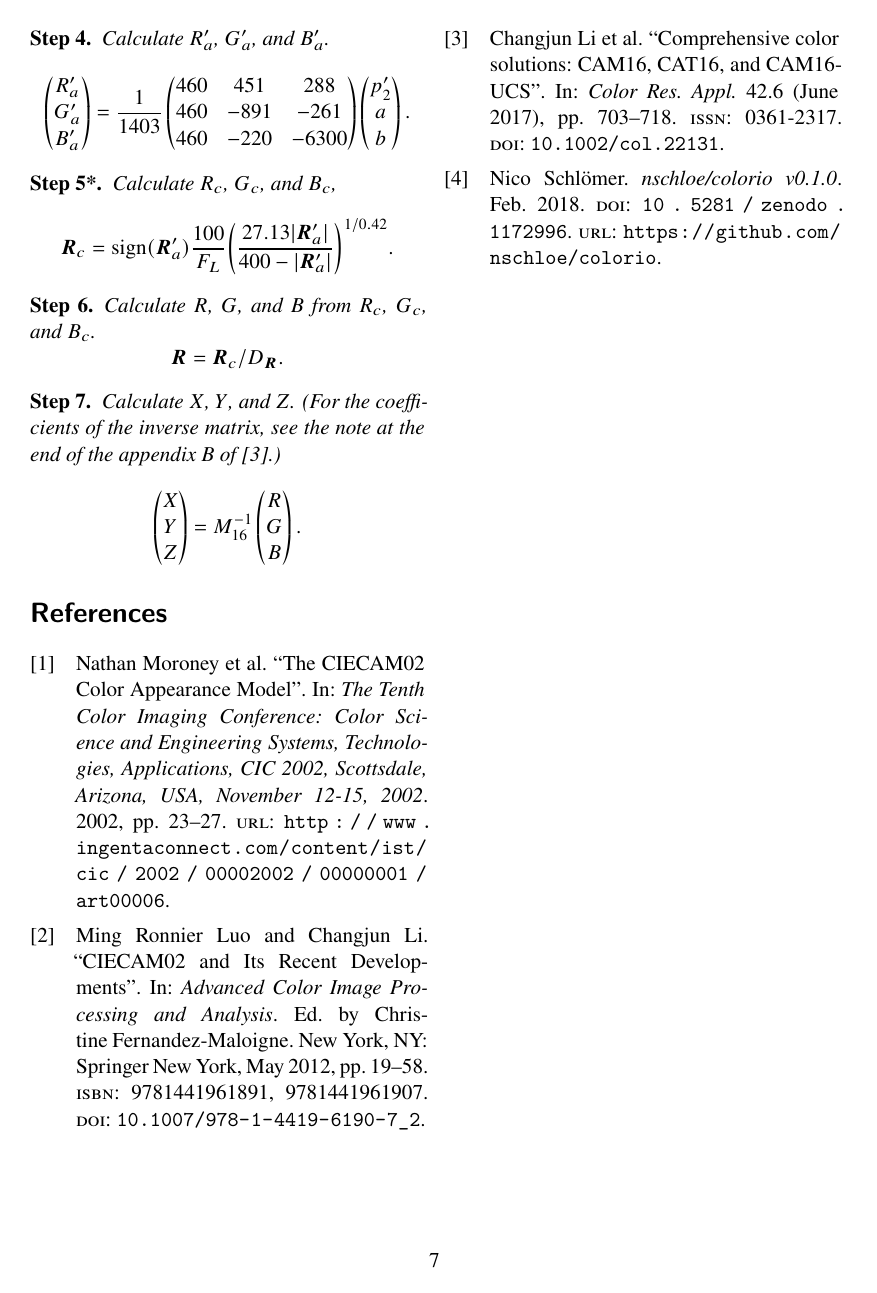
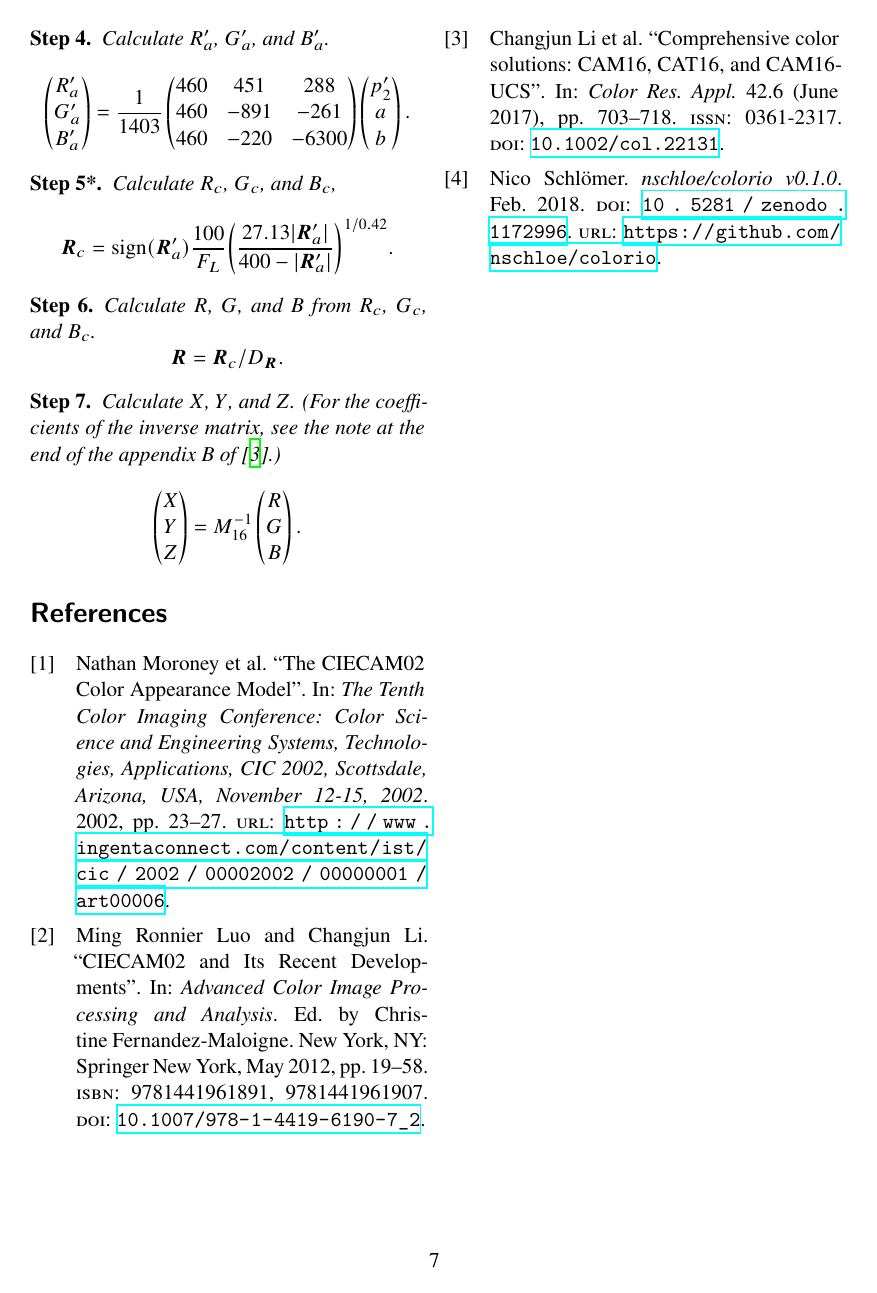
Before and after one commit to nschloe/note-on-cam16, a LaTeX paper (main.tex): page 7 of 7. Compiled offline with XeLaTeX.

Commit message:
add hyperref, remove biblatex workaround

```diff
--- a/main.tex
+++ b/main.tex
@@ -19,6 +19,8 @@
 
 \usepackage{siunitx}
 
+\usepackage{hyperref}
+
 % <https://tex.stackexchange.com/a/43009/13262>
 \DeclarePairedDelimiter\abs{\lvert}{\rvert}%
 
@@ -29,16 +31,16 @@
 % degree symbol
 \usepackage{gensymb}
 
-% <https://tex.stackexchange.com/a/413899/13262>
-\usepackage{etoolbox}
-\makeatletter
-\long\def\etb@listitem#1#2{%
-  \expandafter\ifblank\expandafter{\@gobble#2}
-    {}
-    {\expandafter\etb@listitem@i
-     \expandafter{\@secondoftwo#2}{#1}}}
-\long\def\etb@listitem@i#1#2{#2{#1}}
-\makeatother
+% % <https://tex.stackexchange.com/a/413899/13262>
+% \usepackage{etoolbox}
+% \makeatletter
+% \long\def\etb@listitem#1#2{%
+%   \expandafter\ifblank\expandafter{\@gobble#2}
+%     {}
+%     {\expandafter\etb@listitem@i
+%      \expandafter{\@secondoftwo#2}{#1}}}
+% \long\def\etb@listitem@i#1#2{#2{#1}}
+% \makeatother
 \usepackage[sorting=none]{biblatex}
 \bibliography{bib}
 
```
